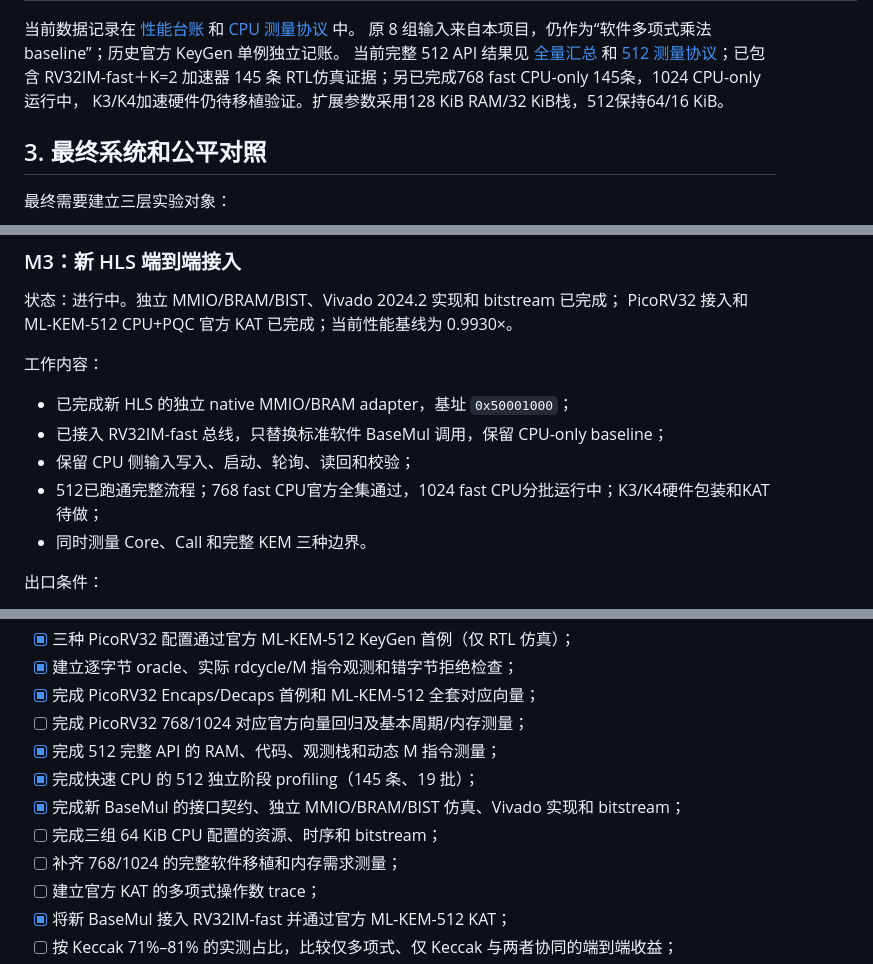
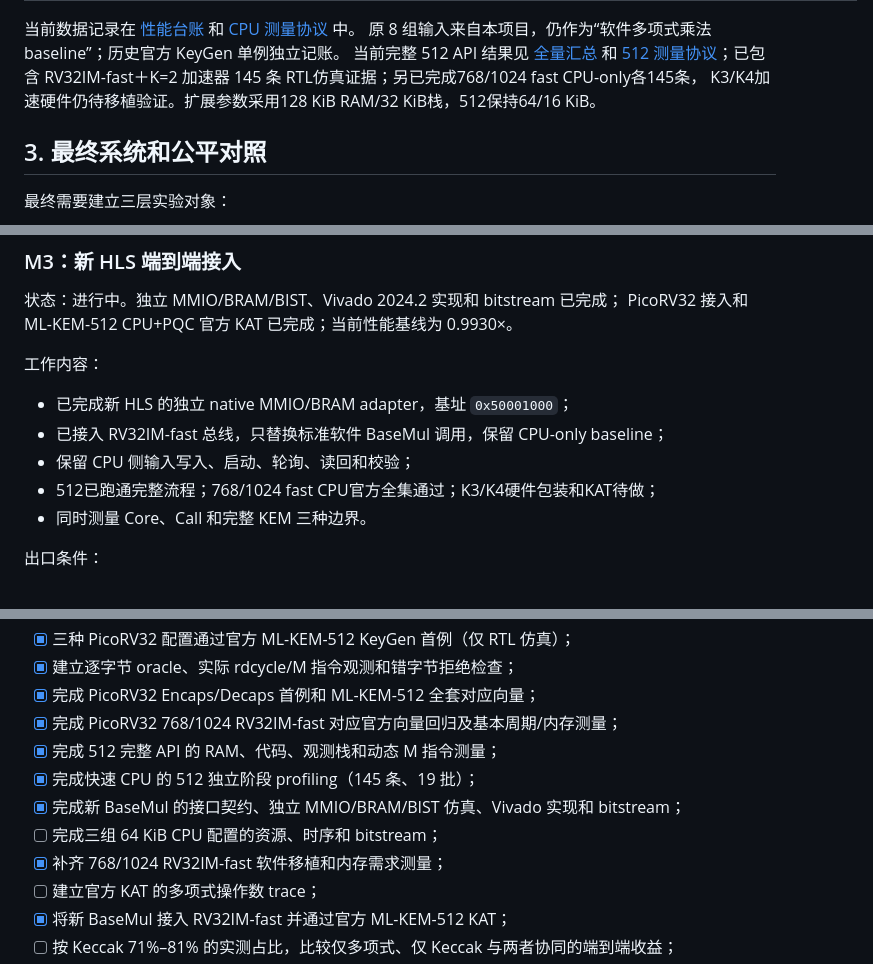
Before and after one commit to hongpengWu/mlkem-polymul-rv32i-fpga, a Markdown page: docs/COMPETITION_ROADMAP.md, 3 parts joined by grey strips. Rendered like a GitHub page.

```diff
--- a/docs/COMPETITION_ROADMAP.md
+++ b/docs/COMPETITION_ROADMAP.md
@@ -64,7 +64,7 @@ RV32IM-fast CPU+PQC 的 145 条 ML-KEM-512 官方 KAT 也已完成；端到端
 原 8 组输入来自本项目，仍作为“软件多项式乘法 baseline”；历史官方 KeyGen 单例独立记账。
 当前完整 512 API 结果见 [全量汇总](../results/official_baseline/mlkem512/summary.md) 和
 [512 测量协议](MLKEM512_BENCHMARK_PROTOCOL.md)；已包含 RV32IM-fast＋K=2 加速器 145 条
-RTL仿真证据；另已完成768 fast CPU-only 145条，1024 CPU-only运行中，
+RTL仿真证据；另已完成768/1024 fast CPU-only各145条，
 K3/K4加速硬件仍待移植验证。扩展参数采用128 KiB RAM/32 KiB栈，512保持64/16 KiB。
 
 ## 3. 最终系统和公平对照
@@ -184,7 +184,7 @@ PicoRV32 接入和 ML-KEM-512 CPU+PQC 官方 KAT 已完成；当前性能基线
 - 已完成新 HLS 的独立 native MMIO/BRAM adapter，基址 `0x50001000`；
 - 已接入 RV32IM-fast 总线，只替换标准软件 BaseMul 调用，保留 CPU-only baseline；
 - 保留 CPU 侧输入写入、启动、轮询、读回和校验；
-- 512已跑通完整流程；768 fast CPU官方全集通过，1024 fast CPU分批运行中；K3/K4硬件包装和KAT待做；
+- 512已跑通完整流程；768/1024 fast CPU官方全集通过；K3/K4硬件包装和KAT待做；
 - 同时测量 Core、Call 和完整 KEM 三种边界。
 
 出口条件：
@@ -390,12 +390,12 @@ MMIO/BRAM/BIST、Vivado 实现和 CPU+PQC 官方 KAT 已完成；145 条 RTL 记
 - [x] 三种 PicoRV32 配置通过官方 ML-KEM-512 KeyGen 首例（仅 RTL 仿真）；
 - [x] 建立逐字节 oracle、实际 rdcycle/M 指令观测和错字节拒绝检查；
 - [x] 完成 PicoRV32 Encaps/Decaps 首例和 ML-KEM-512 全套对应向量；
-- [ ] 完成 PicoRV32 768/1024 对应官方向量回归及基本周期/内存测量；
+- [x] 完成 PicoRV32 768/1024 RV32IM-fast 对应官方向量回归及基本周期/内存测量；
 - [x] 完成 512 完整 API 的 RAM、代码、观测栈和动态 M 指令测量；
 - [x] 完成快速 CPU 的 512 独立阶段 profiling（145 条、19 批）；
 - [x] 完成新 BaseMul 的接口契约、独立 MMIO/BRAM/BIST 仿真、Vivado 实现和 bitstream；
 - [ ] 完成三组 64 KiB CPU 配置的资源、时序和 bitstream；
-- [ ] 补齐 768/1024 的完整软件移植和内存需求测量；
+- [x] 补齐 768/1024 RV32IM-fast 软件移植和内存需求测量；
 - [ ] 建立官方 KAT 的多项式操作数 trace；
 - [x] 将新 BaseMul 接入 RV32IM-fast 并通过官方 ML-KEM-512 KAT；
 - [ ] 按 Keccak 71%–81% 的实测占比，比较仅多项式、仅 Keccak 与两者协同的端到端收益；
```
Also changed, not shown: other parts of docs/COMPETITION_ROADMAP.md (+2 -2 lines), docs/ACCEL_KAT_AUTORUN.md (+5 -3 lines), docs/PROJECT_STATUS.md (+15 -13 lines).
